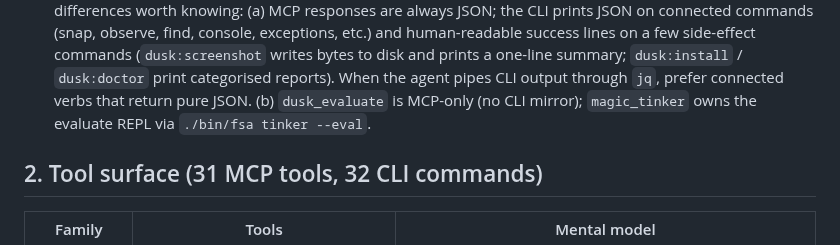
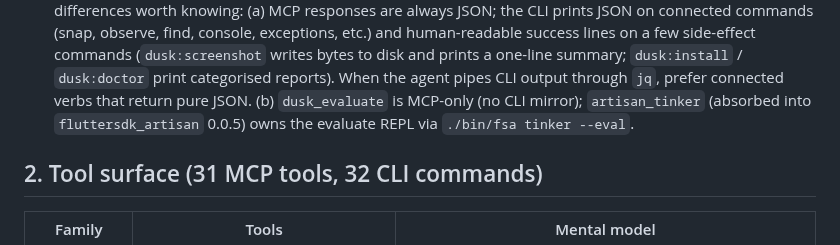
Before and after one commit to fluttersdk/dusk, a Markdown page: skills/fluttersdk-dusk/SKILL.md, the part around the change. Rendered like a GitHub page.

Commit message:
docs(skills): address Copilot review on PR #5
Three findings from the PR #5 review pass:

- references/mcp-tools.md:417: IIFE closure example returned c.value but
  the surrounding text uses MyService.instance.state. Aligned the
  closure to return c.state.toString() so the placeholder API stays
  consistent across the section.
- references/workflows.md:112: route-discovery grep used basic-regex
  alternation (\|) which is not portable across grep implementations
  (BSD grep on macOS treats \| as a literal). Switched to grep -rEn
  with extended-regex pipe, matching the surrounding shell examples.
- SKILL.md:93: stale 'magic_tinker owns the evaluate REPL' wording was
  left over from the pre-0.0.5 attribution. Updated to artisan_tinker
  (absorbed into fluttersdk_artisan 0.0.5) so the published skill no
  longer points consumers at the obsolete package.

```diff
--- a/skills/fluttersdk-dusk/SKILL.md
+++ b/skills/fluttersdk-dusk/SKILL.md
@@ -90,7 +90,8 @@ and verify with `./bin/fsa dusk:doctor`.
    `dusk:install` / `dusk:doctor` print categorised reports). When the
    agent pipes CLI output through `jq`, prefer connected verbs that
    return pure JSON. (b) `dusk_evaluate` is MCP-only (no CLI mirror);
-   `magic_tinker` owns the evaluate REPL via `./bin/fsa tinker --eval`.
+   `artisan_tinker` (absorbed into `fluttersdk_artisan` 0.0.5) owns the
+   evaluate REPL via `./bin/fsa tinker --eval`.
 
 ## 2. Tool surface (31 MCP tools, 32 CLI commands)
 
```
Also changed, not shown: 2 other files.
